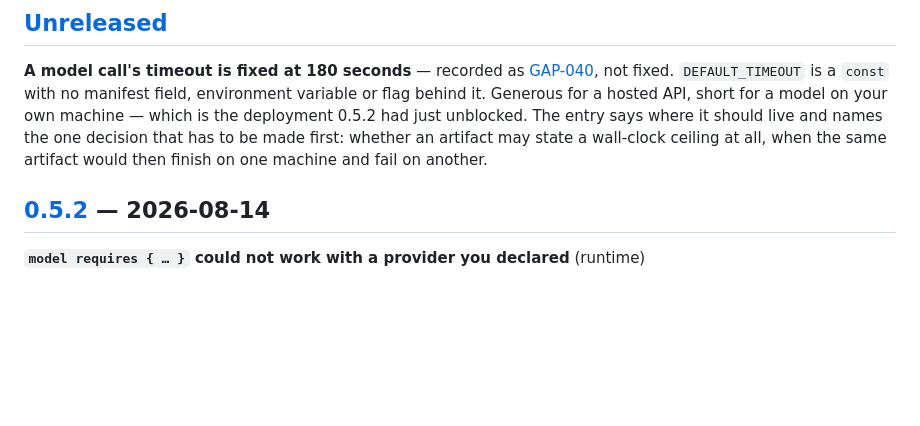
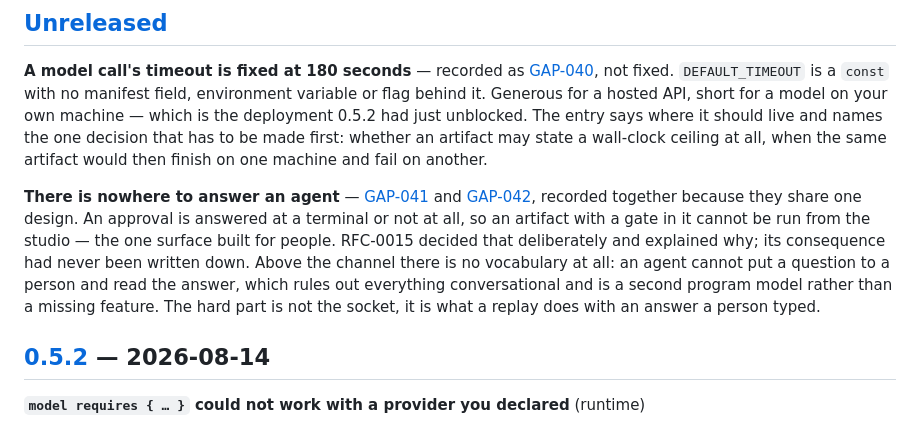
Before and after one commit to mathissdupont/ingot, a Markdown page: CHANGELOG.md, the part around the change. GitHub-like rendering; blank space fills up the shorter version.

```diff
--- a/CHANGELOG.md
+++ b/CHANGELOG.md
@@ -16,6 +16,17 @@ just unblocked. The entry says where it should live and names the one decision
 that has to be made first: whether an artifact may state a wall-clock ceiling at
 all, when the same artifact would then finish on one machine and fail on
 another.
+
+**There is nowhere to answer an agent** — [GAP-041](docs/gaps.md#gap-041) and
+[GAP-042](docs/gaps.md#gap-042), recorded together because they share one
+design. An approval is answered at a terminal or not at all, so an artifact with
+a gate in it cannot be run from the studio — the one surface built for people.
+RFC-0015 decided that deliberately and explained why; its consequence had never
+been written down. Above the channel there is no vocabulary at all: an agent
+cannot put a question to a person and read the answer, which rules out
+everything conversational and is a second program model rather than a missing
+feature. The hard part is not the socket, it is what a replay does with an
+answer a person typed.
 
 ## [0.5.2] — 2026-08-14
 
```
Also changed, not shown: docs/gaps.md (+70 -1 lines).
